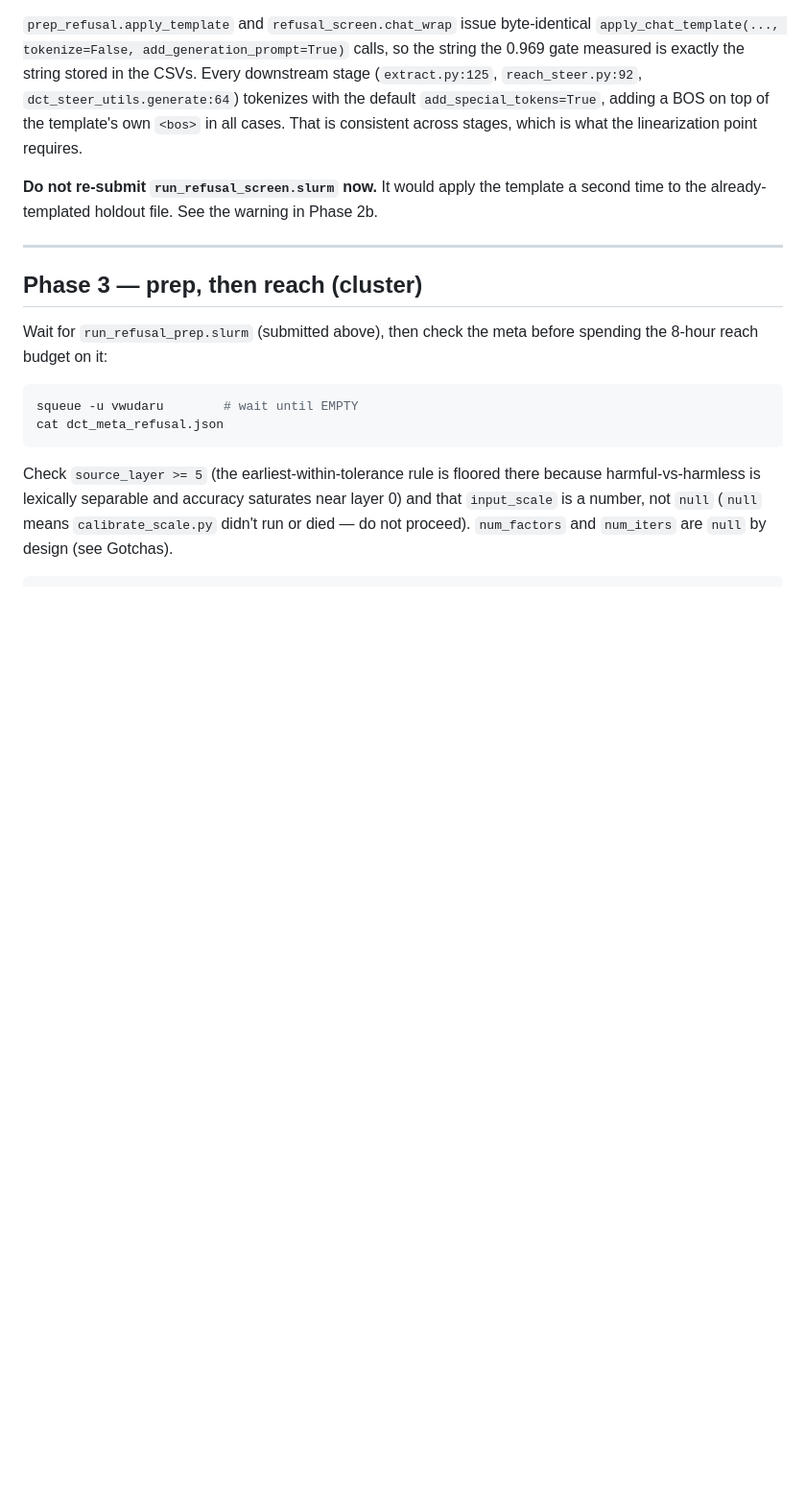
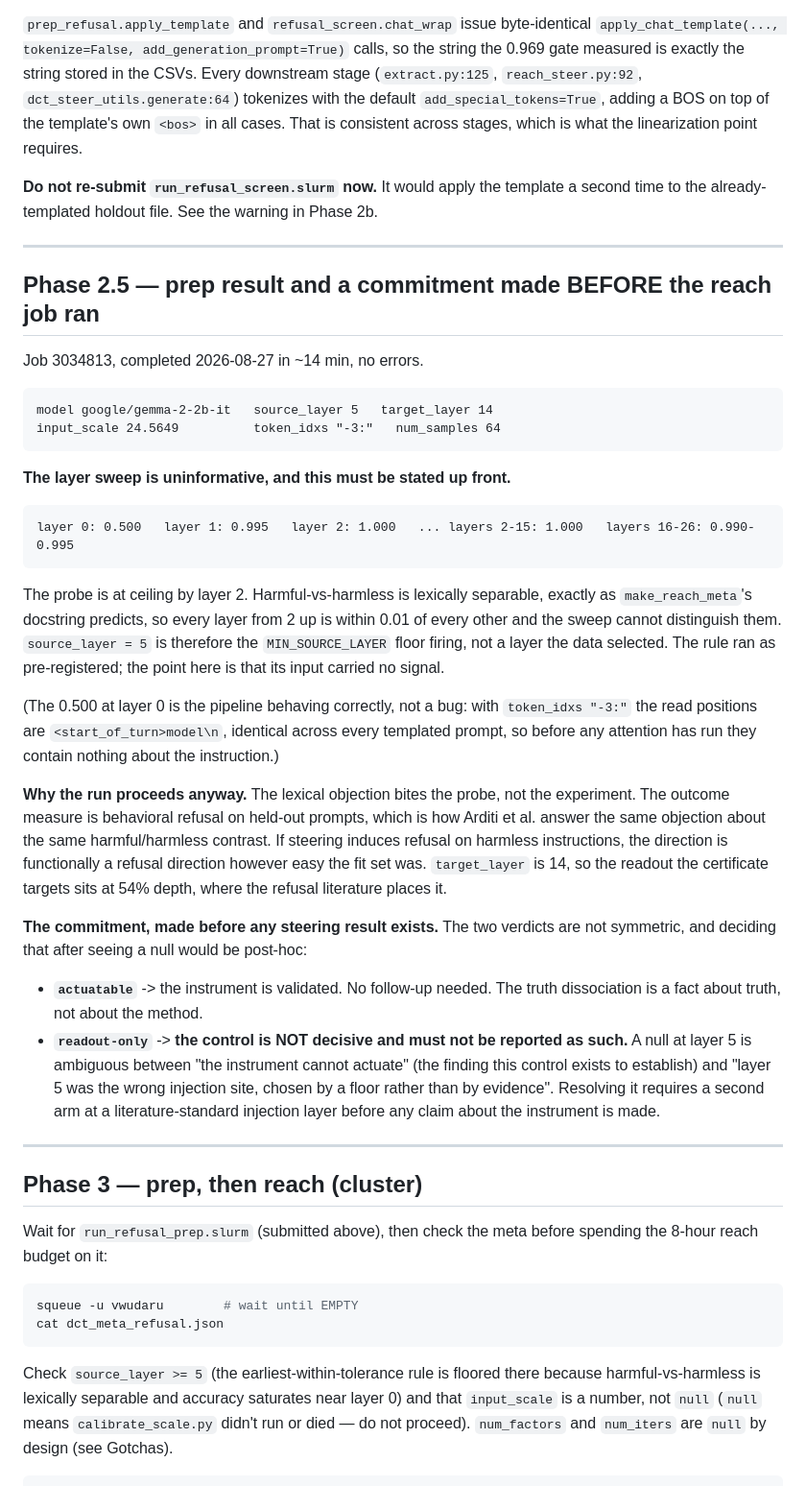
Before and after one commit to vaibhavw30/llm-activation-steering-research, a Markdown page: deltaai/REFUSAL_RUN.md, the part around the change. Shown at 96% size. Rendered like a GitHub page; blank space fills up the shorter version.

Commit message:
refusal(A4): record the prep result and pre-commit on an ambiguous null
Job 3034813 wrote dct_meta_refusal.json clean: gemma-2-2b-it, source 5, target
14, input_scale 24.5649. But the layer sweep that chose layer 5 carries no
signal: linear probe accuracy is 0.995 at layer 1 and 1.000 from layer 2 to 15,
so every eligible layer is within 0.01 of every other and source_layer = 5 is
the MIN_SOURCE_LAYER floor firing rather than a layer the data picked. That is
the lexical separability make_reach_meta's own docstring predicts for
AdvBench-vs-Alpaca, and the floor guards against it without solving it.

The run proceeds because the objection bites the probe, not the experiment: the
outcome measure is behavioral refusal on held-out prompts, which is how the
refusal literature validates directions fit on this same contrast, and
target_layer 14 puts the readout at 54% depth where that literature locates it.

Records the asymmetry of the two verdicts BEFORE any steering data exists, so
the call is not made post-hoc: actuatable validates the instrument and needs no
follow-up, while readout-only is ambiguous between "the instrument cannot
actuate" and "layer 5 was chosen by a floor, not by evidence" and therefore may
not be reported as a decisive null until a second arm runs at a
literature-standard injection layer.

Co-Authored-By: Claude Opus 5 <noreply@anthropic.com>

````diff
--- a/deltaai/REFUSAL_RUN.md
+++ b/deltaai/REFUSAL_RUN.md
@@ -200,6 +200,51 @@ cases. That is consistent across stages, which is what the linearization point r
 
 **Do not re-submit `run_refusal_screen.slurm` now.** It would apply the template a second
 time to the already-templated holdout file. See the warning in Phase 2b.
+
+---
+
+## Phase 2.5 — prep result and a commitment made BEFORE the reach job ran
+
+Job 3034813, completed 2026-08-27 in ~14 min, no errors.
+
+```
+model google/gemma-2-2b-it   source_layer 5   target_layer 14
+input_scale 24.5649          token_idxs "-3:"   num_samples 64
+```
+
+**The layer sweep is uninformative, and this must be stated up front.**
+
+```
+layer 0: 0.500   layer 1: 0.995   layer 2: 1.000   ... layers 2-15: 1.000   layers 16-26: 0.990-0.995
+```
+
+The probe is at ceiling by layer 2. Harmful-vs-harmless is lexically separable, exactly as
+`make_reach_meta`'s docstring predicts, so every layer from 2 up is within 0.01 of every
+other and the sweep cannot distinguish them. `source_layer = 5` is therefore the
+`MIN_SOURCE_LAYER` floor firing, not a layer the data selected. The rule ran as
+pre-registered; the point here is that its input carried no signal.
+
+(The 0.500 at layer 0 is the pipeline behaving correctly, not a bug: with `token_idxs
+"-3:"` the read positions are `<start_of_turn>model\n`, identical across every templated
+prompt, so before any attention has run they contain nothing about the instruction.)
+
+**Why the run proceeds anyway.** The lexical objection bites the probe, not the
+experiment. The outcome measure is behavioral refusal on held-out prompts, which is how
+Arditi et al. answer the same objection about the same harmful/harmless contrast. If
+steering induces refusal on harmless instructions, the direction is functionally a refusal
+direction however easy the fit set was. `target_layer` is 14, so the readout the
+certificate targets sits at 54% depth, where the refusal literature places it.
+
+**The commitment, made before any steering result exists.** The two verdicts are not
+symmetric, and deciding that after seeing a null would be post-hoc:
+
+- **`actuatable`** -> the instrument is validated. No follow-up needed. The truth
+  dissociation is a fact about truth, not about the method.
+- **`readout-only`** -> **the control is NOT decisive and must not be reported as such.**
+  A null at layer 5 is ambiguous between "the instrument cannot actuate" (the finding this
+  control exists to establish) and "layer 5 was the wrong injection site, chosen by a floor
+  rather than by evidence". Resolving it requires a second arm at a literature-standard
+  injection layer before any claim about the instrument is made.
 
 ---
 
````
